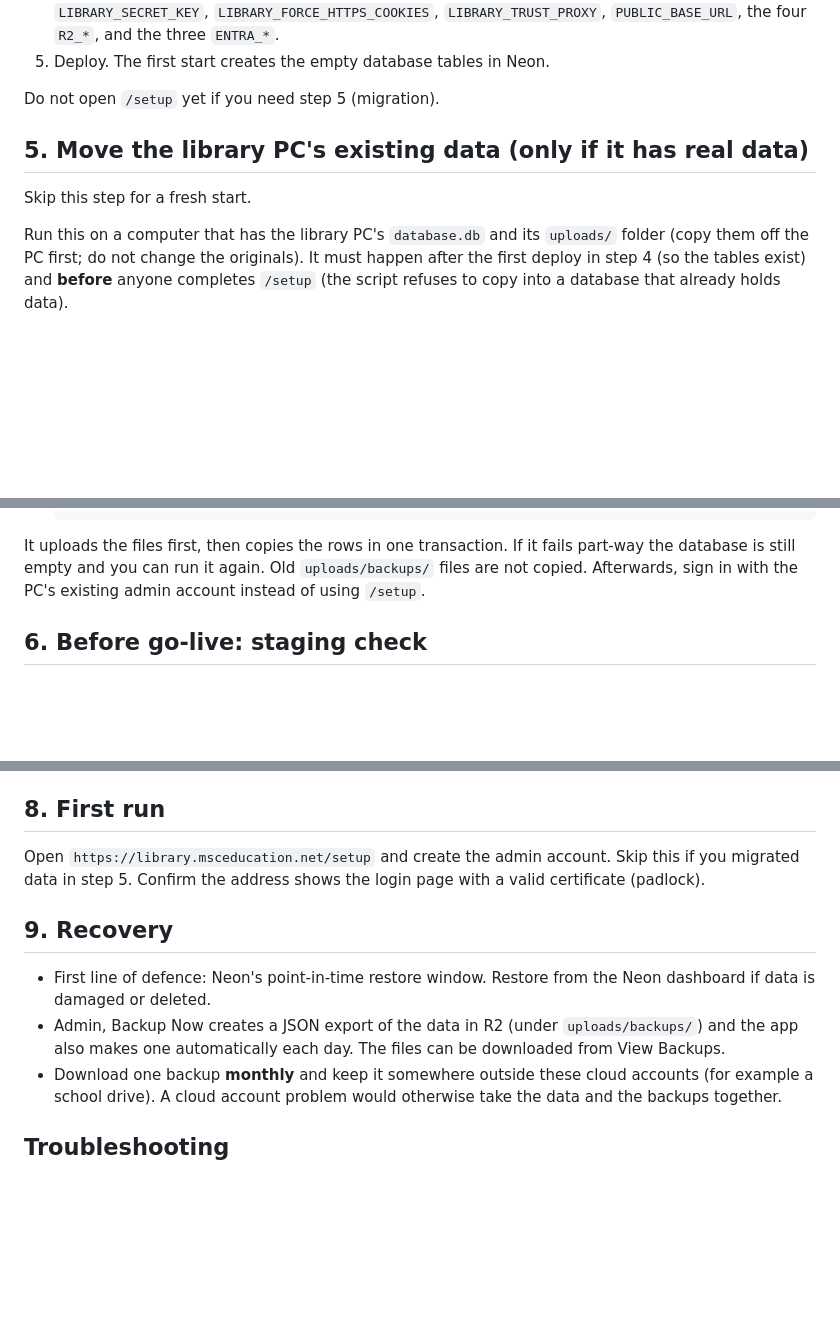
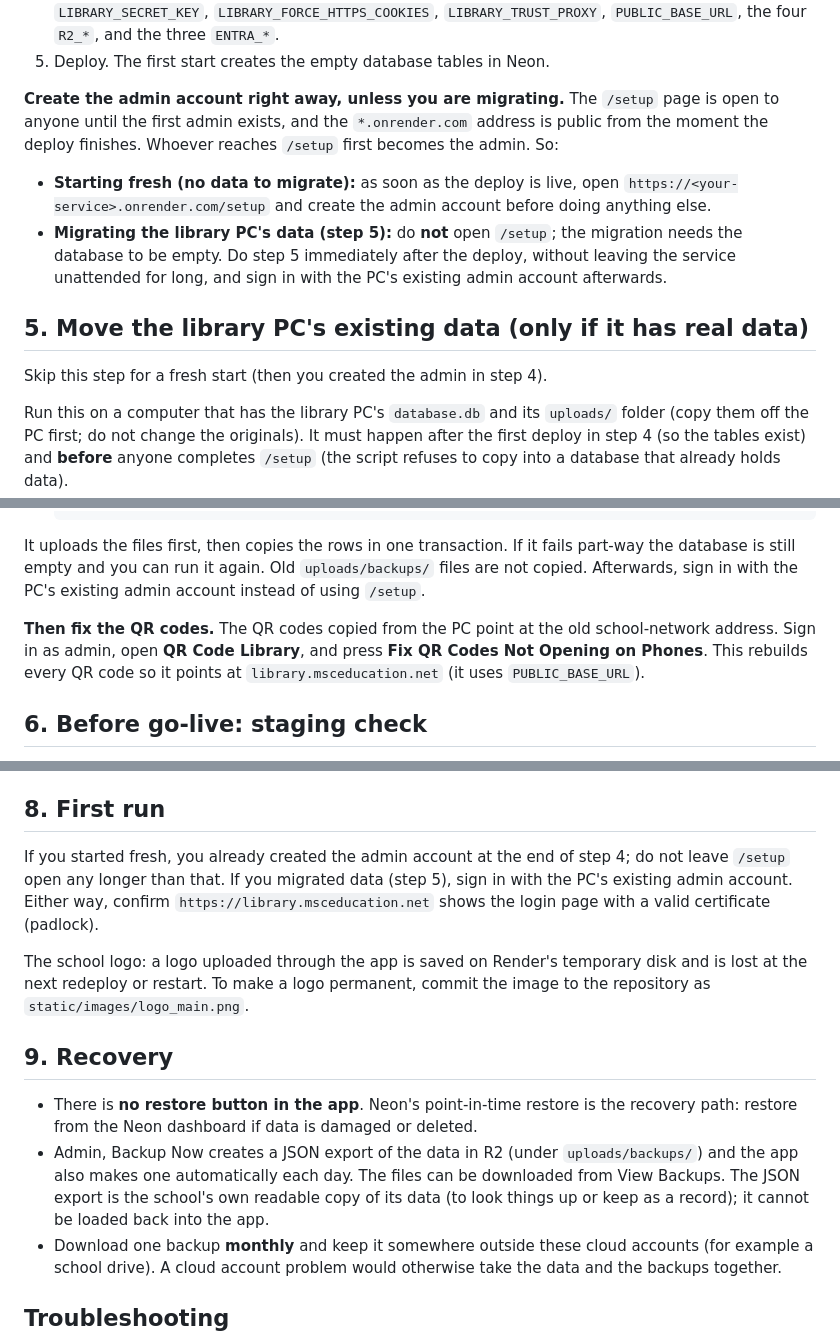
Before and after one commit to kammaash/MSC-Library, a Markdown page: deploy/DEPLOY_TO_RENDER.md, 3 parts joined by grey strips. GitHub-like rendering; blank space fills up the shorter version.

Commit message:
docs: close the /setup window, QR regeneration after migration, recovery and logo notes
Co-Authored-By: Claude Sonnet 5.5 <noreply@anthropic.com>

```diff
--- a/deploy/DEPLOY_TO_RENDER.md
+++ b/deploy/DEPLOY_TO_RENDER.md
@@ -131,11 +131,22 @@ choose their own account.
    the four `R2_*`, and the three `ENTRA_*`.
 5. Deploy. The first start creates the empty database tables in Neon.
 
-Do not open `/setup` yet if you need step 5 (migration).
+**Create the admin account right away, unless you are migrating.** The
+`/setup` page is open to anyone until the first admin exists, and the
+`*.onrender.com` address is public from the moment the deploy finishes.
+Whoever reaches `/setup` first becomes the admin. So:
+
+- **Starting fresh (no data to migrate):** as soon as the deploy is live, open
+  `https://<your-service>.onrender.com/setup` and create the admin account
+  before doing anything else.
+- **Migrating the library PC's data (step 5):** do **not** open `/setup`; the
+  migration needs the database to be empty. Do step 5 immediately after the
+  deploy, without leaving the service unattended for long, and sign in with
+  the PC's existing admin account afterwards.
 
 ## 5. Move the library PC's existing data (only if it has real data)
 
-Skip this step for a fresh start.
+Skip this step for a fresh start (then you created the admin in step 4).
 
 Run this on a computer that has the library PC's `database.db` and its
 `uploads/` folder (copy them off the PC first; do not change the originals).
@@ -153,6 +164,11 @@ It uploads the files first, then copies the rows in one transaction. If it
 fails part-way the database is still empty and you can run it again. Old
 `uploads/backups/` files are not copied. Afterwards, sign in with the PC's
 existing admin account instead of using `/setup`.
+
+**Then fix the QR codes.** The QR codes copied from the PC point at the old
+school-network address. Sign in as admin, open **QR Code Library**, and press
+**Fix QR Codes Not Opening on Phones**. This rebuilds every QR code so it
+points at `library.msceducation.net` (it uses `PUBLIC_BASE_URL`).
 
 ## 6. Before go-live: staging check
 
@@ -216,17 +232,26 @@ each item in order.
 
 ## 8. First run
 
-Open `https://library.msceducation.net/setup` and create the admin account.
-Skip this if you migrated data in step 5. Confirm the address shows the login
-page with a valid certificate (padlock).
+If you started fresh, you already created the admin account at the end of
+step 4; do not leave `/setup` open any longer than that. If you migrated data
+(step 5), sign in with the PC's existing admin account. Either way, confirm
+`https://library.msceducation.net` shows the login page with a valid
+certificate (padlock).
+
+The school logo: a logo uploaded through the app is saved on Render's
+temporary disk and is lost at the next redeploy or restart. To make a logo
+permanent, commit the image to the repository as `static/images/logo_main.png`.
 
 ## 9. Recovery
 
-- First line of defence: Neon's point-in-time restore window. Restore from the
-  Neon dashboard if data is damaged or deleted.
+- There is **no restore button in the app**. Neon's point-in-time restore is
+  the recovery path: restore from the Neon dashboard if data is damaged or
+  deleted.
 - Admin, Backup Now creates a JSON export of the data in R2 (under
   `uploads/backups/`) and the app also makes one automatically each day. The
-  files can be downloaded from View Backups.
+  files can be downloaded from View Backups. The JSON export is the school's
+  own readable copy of its data (to look things up or keep as a record); it
+  cannot be loaded back into the app.
 - Download one backup **monthly** and keep it somewhere outside these cloud
   accounts (for example a school drive). A cloud account problem would
   otherwise take the data and the backups together.
```
